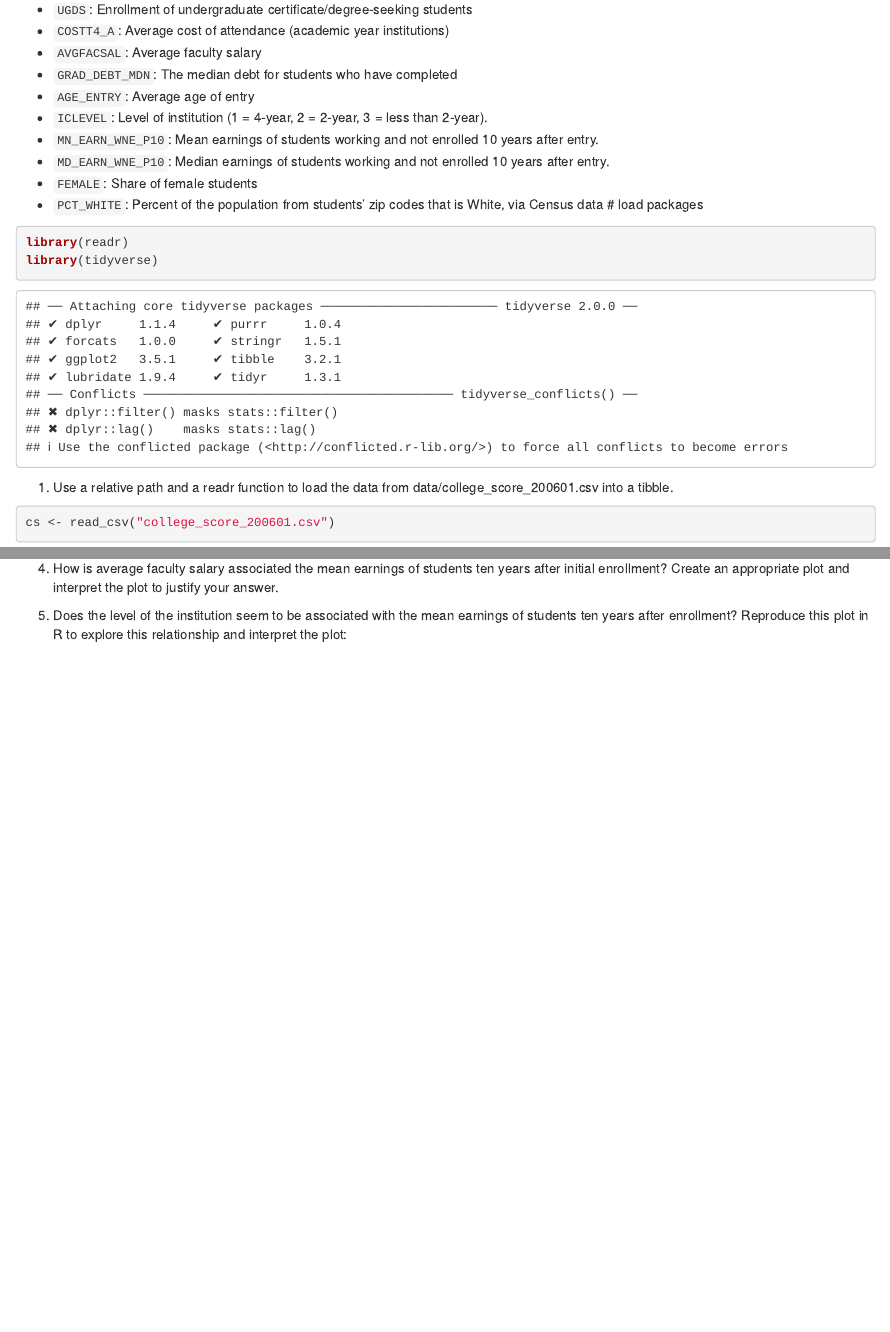
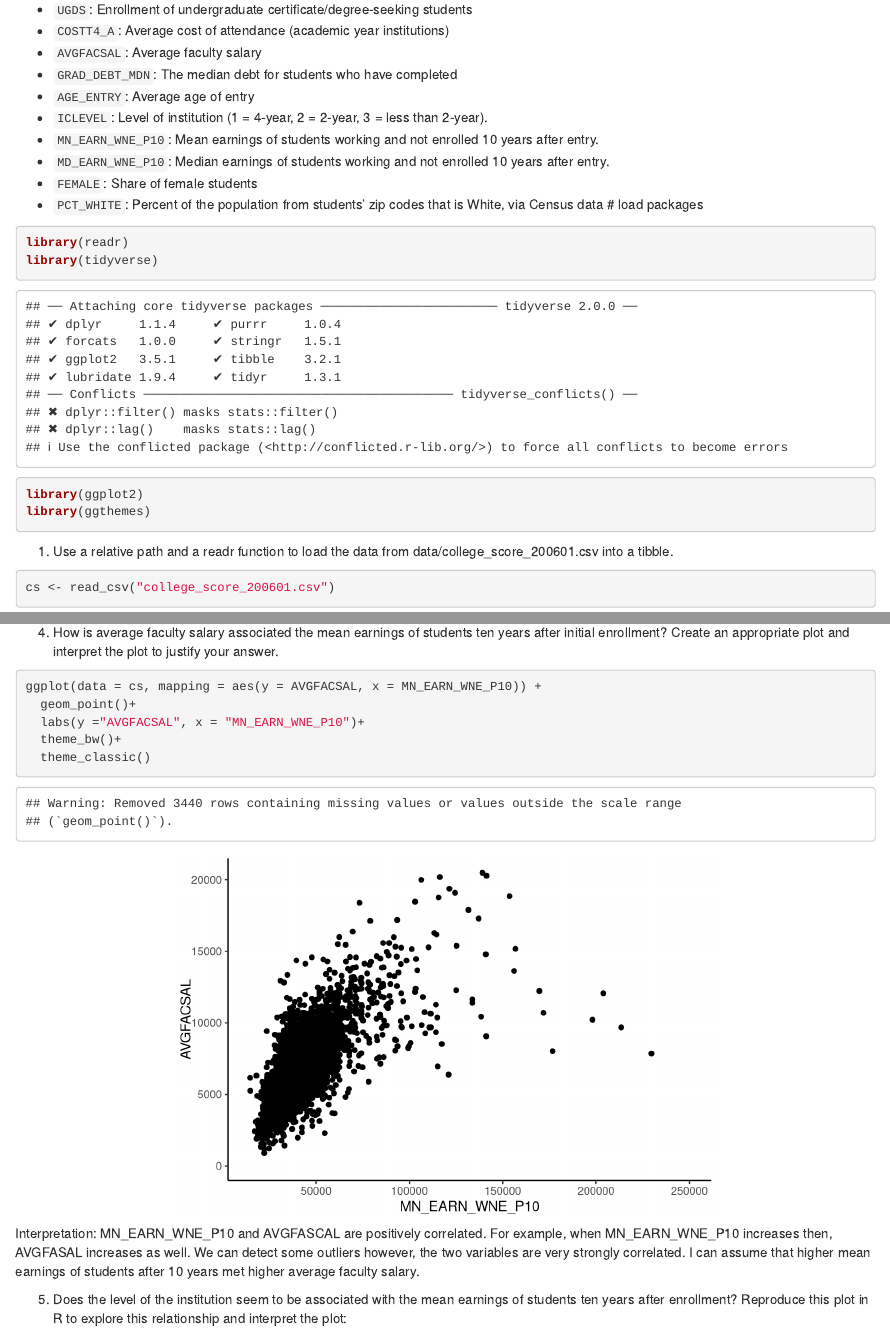
Before and after one commit to jaehee99/Tidyverse, an R Markdown document (analysis/hw_01_Jaehee_Lee.Rmd): the page in a window 1100 px wide, from 1130 px down, and a second part further down, joined at a grey line. Rendered offline with R 4.5, knitr and Pandoc, with nearby package versions.

Commit message:
Question 2-4

````diff
--- a/analysis/hw_01_Jaehee_Lee.Rmd
+++ b/analysis/hw_01_Jaehee_Lee.Rmd
@@ -79,14 +79,14 @@ The data folder contains "college_score_200601.csv", a subset of the data in the
 ```{r}
 library(readr)
 library(tidyverse)
+library(ggplot2)
+library(ggthemes)
 ```
 1. Use a relative path and a readr function to load the data from data/college_score_200601.csv into a tibble.
 ```{r}
 cs <- read_csv("college_score_200601.csv")
 str(cs)
 ```
-
-
 
 2. If you used the default settings for reading in the data, 11 variables are probably type character when they should be numeric.
   + Which ones?
@@ -113,6 +113,17 @@ str(cs)
 ```
 
 4. How is average faculty salary associated the mean earnings of students ten years after initial enrollment? Create an appropriate plot and interpret the plot to justify your answer.
+```{r}
+ggplot(data = cs, mapping = aes(y = AVGFACSAL, x = MN_EARN_WNE_P10)) +
+  geom_point()+
+  labs(y ="AVGFACSAL", x = "MN_EARN_WNE_P10")+
+  theme_bw()+
+  theme_classic()
+```
+Interpretation:
+MN_EARN_WNE_P10 and AVGFASCAL are positively correlated. For example, when MN_EARN_WNE_P10 increases then, AVGFASAL increases as well. We can detect some outliers however, the two variables are very strongly correlated.
+I can assume that higher mean earnings of students after 10 years met higher average faculty salary.
+
 
 5. Does the level of the institution seem to be associated with the mean earnings of students ten years after enrollment? Reproduce this plot in R to explore this relationship and interpret the plot:
 
````
